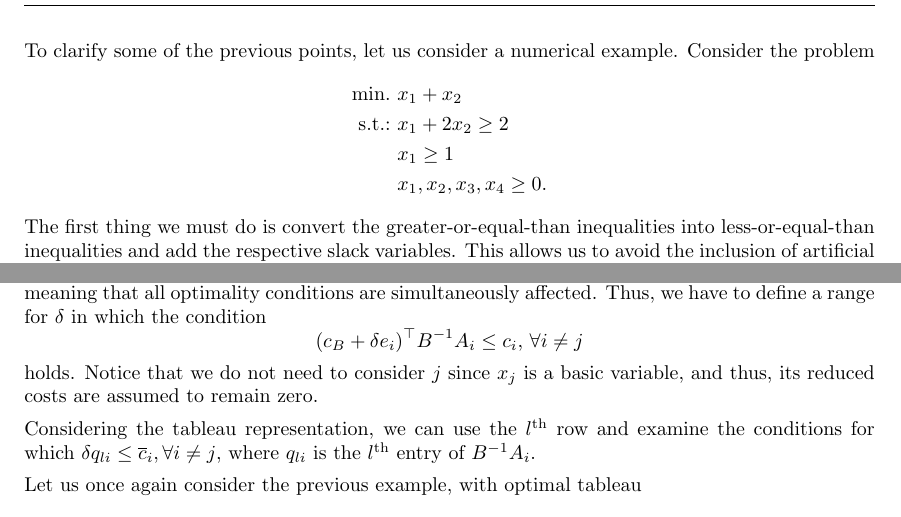
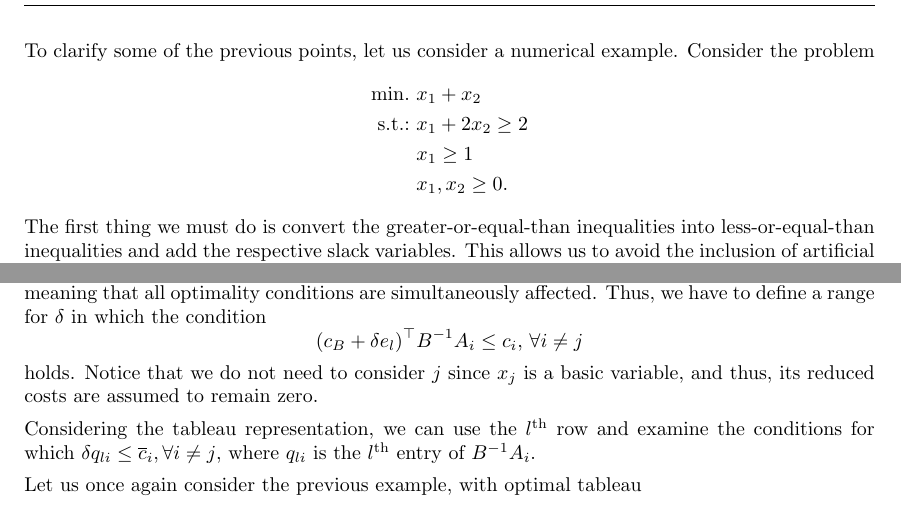
Before and after one commit to gamma-opt/optimisation-notes, a LaTeX thesis (src/optimisation-notes.tex, which reads src/part_1/chapter_5/chapter_1-5.tex, src/part_1/chapter_6/chapter_1-6.tex): two parts of pages 88 and 98 of 309, joined at a grey line, cut so that both start at the same text. Compiled offline with pdfLaTeX.

Commit message:
Close #36
Fix typos as pointed out by @AaronYang15 (many thanks!)

```diff
--- a/src/part_1/chapter_5/chapter_1-5.tex
+++ b/src/part_1/chapter_5/chapter_1-5.tex
@@ -532,7 +532,7 @@ To clarify some of the previous points, let us consider a numerical example. Con
 	\mini &x_1 + x_2 \\
 	\st &x_1 + 2x_2 \geq 2 \\
 	&x_1 \geq  1 \\
-	&x_1,x_2,x_3,x_4 \geq 0.
+	&x_1,x_2 \geq 0.
 \end{align*}
 %
 The first thing we must do is convert the greater-or-equal-than inequalities into less-or-equal-than inequalities and add the respective slack variables. This allows us to avoid the inclusion of artificial variables, which are not required anymore since we can allow for primal infeasibility. This leads to the equivalent standard form problem
--- a/src/part_1/chapter_6/chapter_1-6.tex
+++ b/src/part_1/chapter_6/chapter_1-6.tex
@@ -237,7 +237,7 @@ The second scenario concerns changes in variables that are basic in the optimal
 Let $c_j$ is the coefficient of the $l^{\text{th}}$ basic variable, that is $j = B(l)$. In this case, $c_B$ becomes $c_B + \delta e_l$, meaning that all optimality conditions are simultaneously affected. Thus, we have to define a range for $\delta$ in which the condition
 %
 \begin{equation*}
-	(c_B + \delta e_i)^\top B^{-1}A_i \leq c_i, \, \forall i \neq j
+	(c_B + \delta e_l)^\top B^{-1}A_i \leq c_i, \, \forall i \neq j
 \end{equation*}
 %
 holds. Notice that we do not need to consider $j$ since $x_j$ is a basic variable, and thus, its reduced costs are assumed to remain zero.
```
Also changed, not shown: 2 other files.
